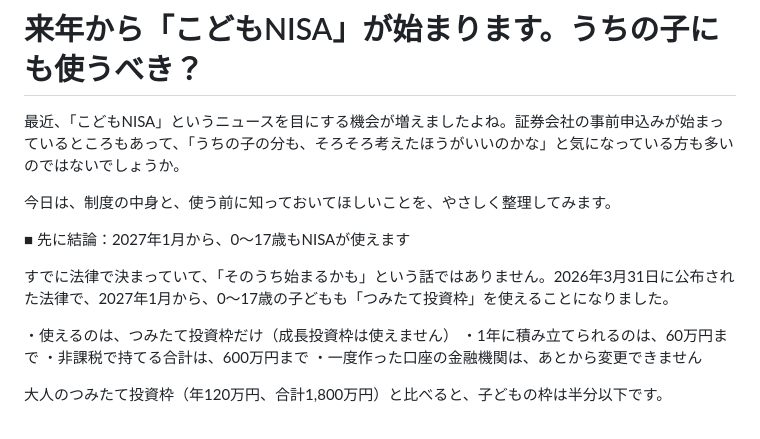
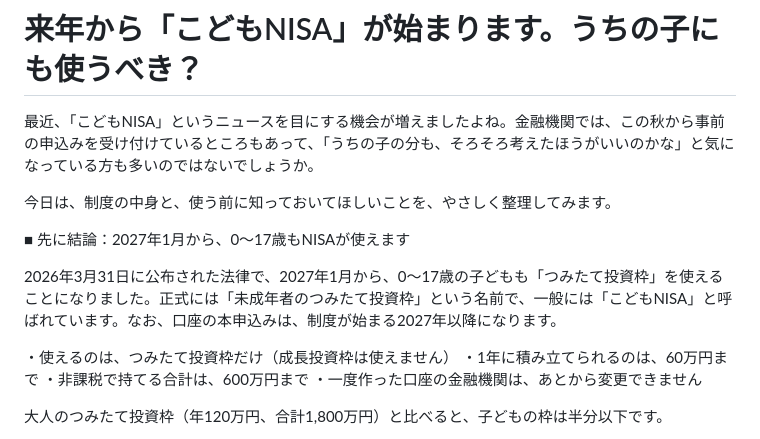
Before and after one commit to fp-hitorigoto/fp-hitorigoto, a Markdown page: docs/note_2026-11-06_kodomo-nisa.md, the part around the change. Drawn GitHub-style.

Commit message:
fix: こどもNISA記事の導入を自然な表現に修正
- 「見通しの段階ではありません」という打ち消しの形は、過去記事の表現を訂正した経緯を
  読者向けの文に持ち込んだもので不自然だったため、肯定の形に改めた
- 「こどもNISAと呼ばれることが多い」は根拠のない言い切りだったため、金融庁の資料での
  名称（未成年者のつみたて投資枠）と、通称であることを正確に記載した
- 事前申込みは、マネックス証券・千葉銀行など各社の公式発表で確認できたため残し、
  口座の本申込みは制度開始後であることを明記した

Co-Authored-By: Claude Sonnet 5.5 <noreply@anthropic.com>

```diff
--- a/docs/note_2026-11-06_kodomo-nisa.md
+++ b/docs/note_2026-11-06_kodomo-nisa.md
@@ -1,12 +1,12 @@
 # 来年から「こどもNISA」が始まります。うちの子にも使うべき？
 
-最近、「こどもNISA」というニュースを目にする機会が増えましたよね。証券会社の事前申込みが始まっているところもあって、「うちの子の分も、そろそろ考えたほうがいいのかな」と気になっている方も多いのではないでしょうか。
+最近、「こどもNISA」というニュースを目にする機会が増えましたよね。金融機関では、この秋から事前の申込みを受け付けているところもあって、「うちの子の分も、そろそろ考えたほうがいいのかな」と気になっている方も多いのではないでしょうか。
 
 今日は、制度の中身と、使う前に知っておいてほしいことを、やさしく整理してみます。
 
 ■ 先に結論：2027年1月から、0〜17歳もNISAが使えます
 
-すでに法律で決まっていて、「そのうち始まるかも」という話ではありません。2026年3月31日に公布された法律で、2027年1月から、0〜17歳の子どもも「つみたて投資枠」を使えることになりました。
+2026年3月31日に公布された法律で、2027年1月から、0〜17歳の子どもも「つみたて投資枠」を使えることになりました。正式には「未成年者のつみたて投資枠」という名前で、一般には「こどもNISA」と呼ばれています。なお、口座の本申込みは、制度が始まる2027年以降になります。
 
 ・使えるのは、つみたて投資枠だけ（成長投資枠は使えません）
 ・1年に積み立てられるのは、60万円まで
```
Also changed, not shown: 1 other file.
